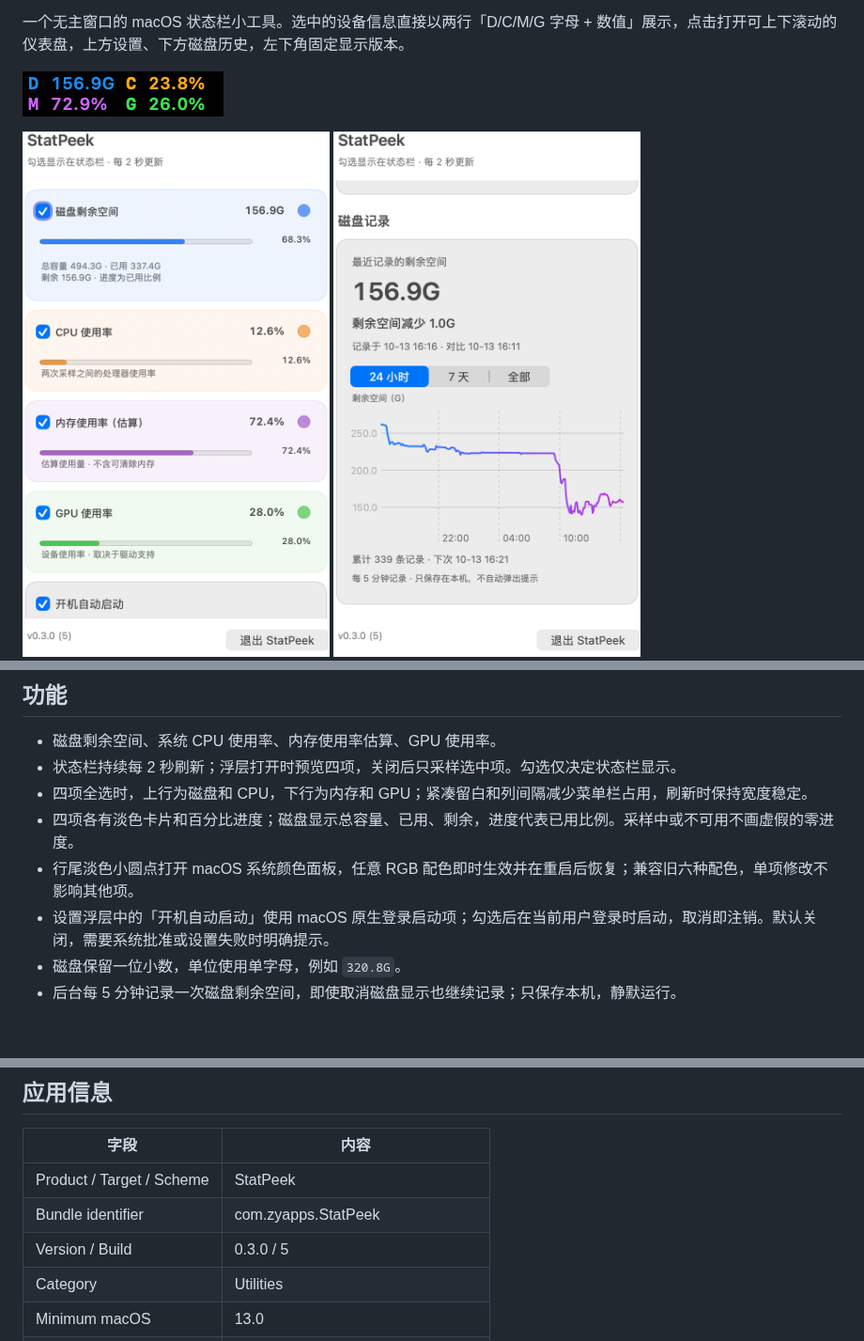
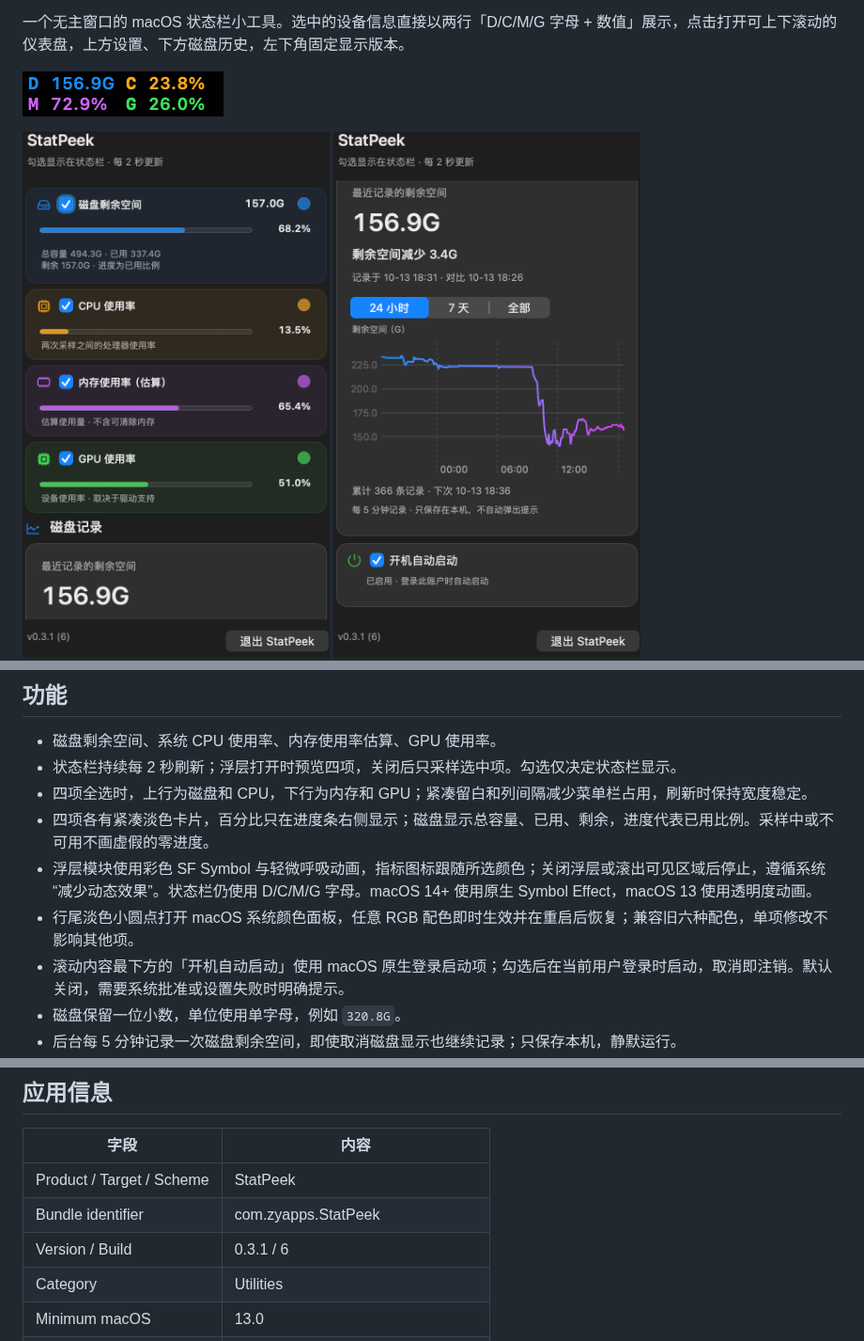
Before and after one commit to Horse888/StatPeek, a Markdown page: README.md, 3 parts joined by grey strips. Shown at 94% size. Rendered like a GitHub page; pictures changed too: docs/assets/disk-history.png, docs/assets/popover.png; blank space fills up the shorter version.

```diff
--- a/README.md
+++ b/README.md
@@ -17,9 +17,10 @@ A compact macOS menu bar monitor. Selected metrics appear in two rows of colored
 - 磁盘剩余空间、系统 CPU 使用率、内存使用率估算、GPU 使用率。
 - 状态栏持续每 2 秒刷新；浮层打开时预览四项，关闭后只采样选中项。勾选仅决定状态栏显示。
 - 四项全选时，上行为磁盘和 CPU，下行为内存和 GPU；紧凑留白和列间隔减少菜单栏占用，刷新时保持宽度稳定。
-- 四项各有淡色卡片和百分比进度；磁盘显示总容量、已用、剩余，进度代表已用比例。采样中或不可用不画虚假的零进度。
+- 四项各有紧凑淡色卡片，百分比只在进度条右侧显示；磁盘显示总容量、已用、剩余，进度代表已用比例。采样中或不可用不画虚假的零进度。
+- 浮层模块使用彩色 SF Symbol 与轻微呼吸动画，指标图标跟随所选颜色；关闭浮层或滚出可见区域后停止，遵循系统“减少动态效果”。状态栏仍使用 D/C/M/G 字母。macOS 14+ 使用原生 Symbol Effect，macOS 13 使用透明度动画。
 - 行尾淡色小圆点打开 macOS 系统颜色面板，任意 RGB 配色即时生效并在重启后恢复；兼容旧六种配色，单项修改不影响其他项。
-- 设置浮层中的「开机自动启动」使用 macOS 原生登录启动项；勾选后在当前用户登录时启动，取消即注销。默认关闭，需要系统批准或设置失败时明确提示。
+- 滚动内容最下方的「开机自动启动」使用 macOS 原生登录启动项；勾选后在当前用户登录时启动，取消即注销。默认关闭，需要系统批准或设置失败时明确提示。
 - 磁盘保留一位小数，单位使用单字母，例如 `320.8G`。
 - 后台每 5 分钟记录一次磁盘剩余空间，即使取消磁盘显示也继续记录；只保存本机，静默运行。
 - 向下滚动到「磁盘记录」查看较上次增加或减少的一位小数 G 数，以及 24 小时、7 天和全部历史曲线；曲线平滑，线条从蓝渐变至紫。记录持续保留，重启沿用历史；休眠或退出期间不伪造采样。
@@ -55,7 +56,7 @@ xcodegen generate
 | --- | --- |
 | Product / Target / Scheme | StatPeek |
 | Bundle identifier | com.zyapps.StatPeek |
-| Version / Build | 0.3.0 / 5 |
+| Version / Build | 0.3.1 / 6 |
 | Category | Utilities |
 | Minimum macOS | 13.0 |
 | App icon | 10 个标准 macOS AppIcon 资源尺寸 |
```
Also changed, not shown: docs/SPEC.md (+12 -1 lines), docs/VALIDATION.md (+13 -0 lines), 5 other files.
